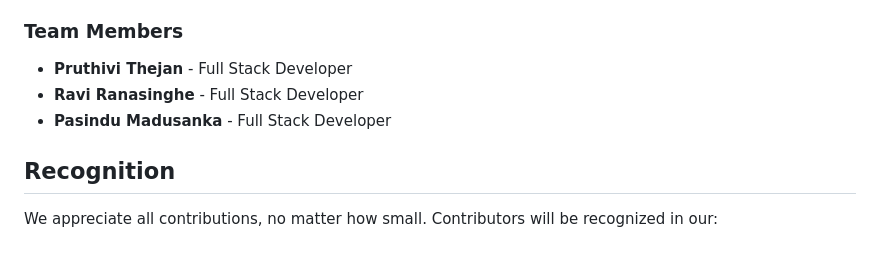
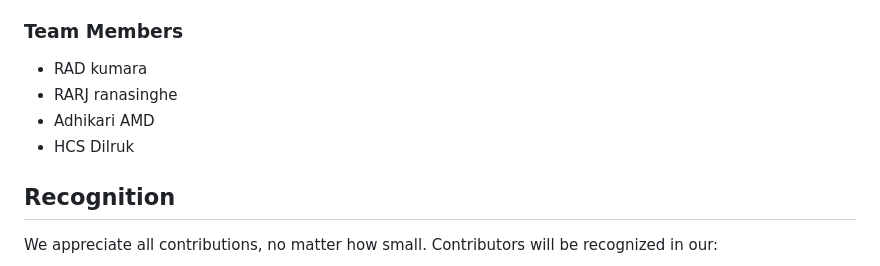
Before and after one commit to RADKumara95/DEA-FINAL-PROJECT-24.2-, a Markdown page: CONTRIBUTING.md, the part around the change. GitHub-like rendering.

```diff
--- a/CONTRIBUTING.md
+++ b/CONTRIBUTING.md
@@ -337,9 +337,10 @@ npm run lint                     # Code linting
 - **Code Reviews**: Through pull request comments
 
 ### Team Members
-- **Pruthivi Thejan** - Full Stack Developer
-- **Ravi Ranasinghe** - Full Stack Developer
-- **Pasindu Madusanka** - Full Stack Developer
+- RAD kumara
+- RARJ ranasinghe
+- Adhikari AMD
+- HCS Dilruk
 
 ## Recognition
 
```
